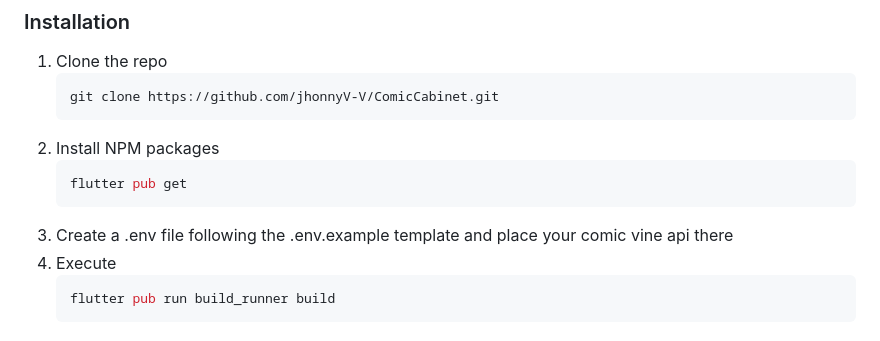
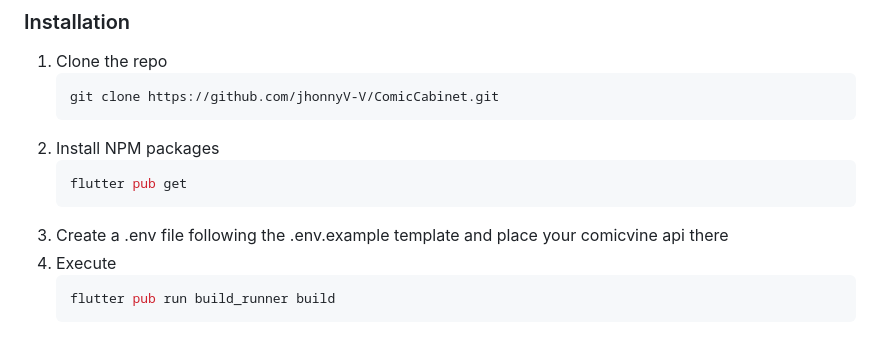
Before and after one commit to jhonnyV-V/ComicCabinet, a Markdown page: README.md, the part around the change printed below. GitHub-like rendering.

````diff
--- a/README.md
+++ b/README.md
@@ -91,7 +91,7 @@
    ```sh
    flutter pub get
    ```
-4. Create a .env file following the .env.example template and place your comic vine api there
+4. Create a .env file following the .env.example template and place your comicvine api there
 5. Execute
    ```sh
    flutter pub run build_runner build
````
Also changed, not shown: other parts of README.md (+0 -1 lines).
